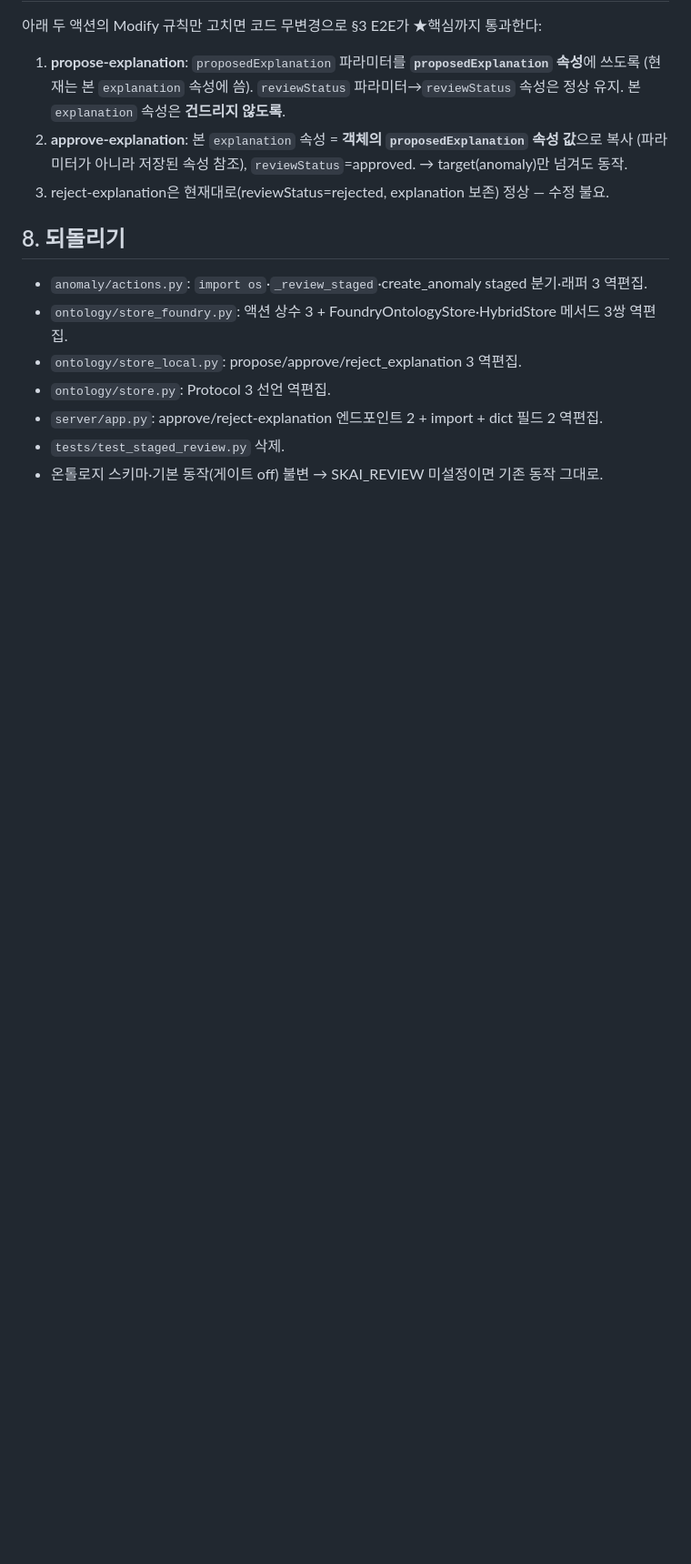
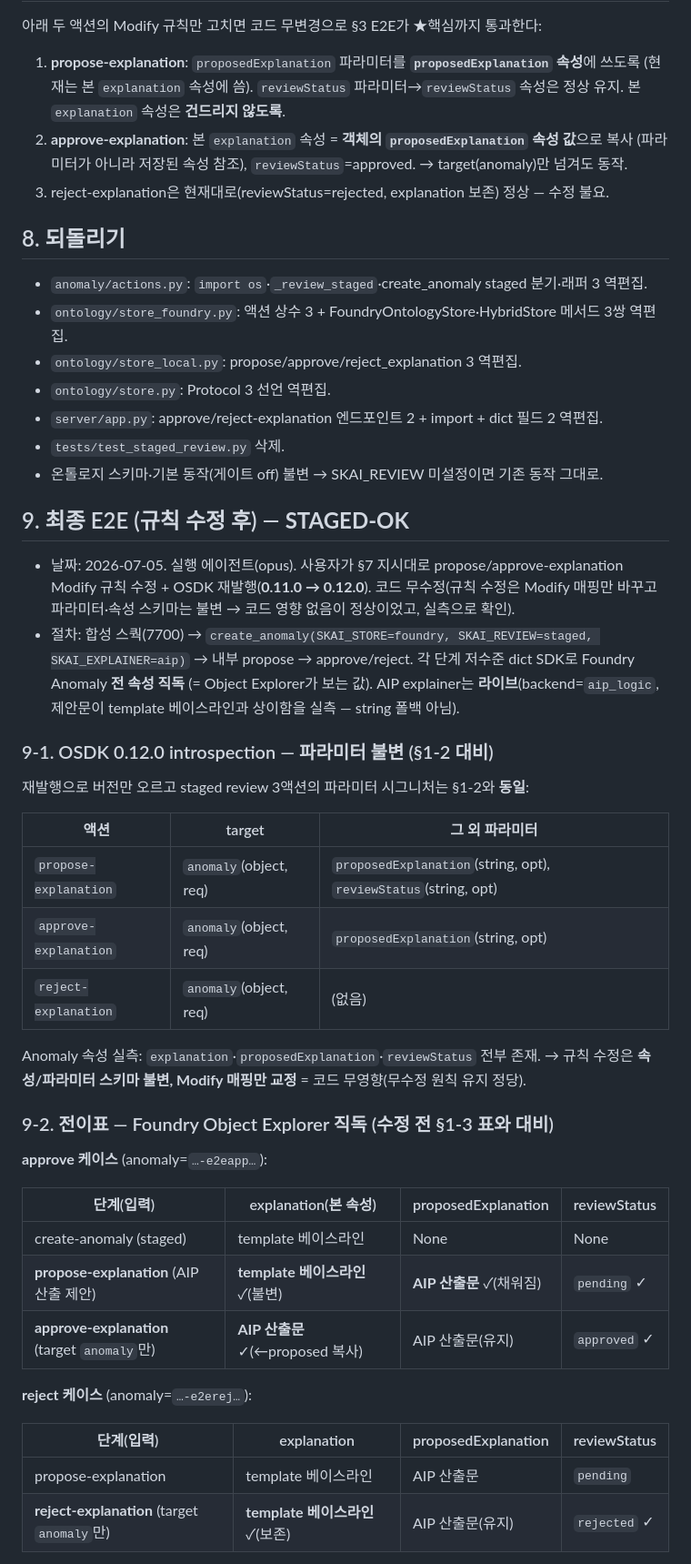
Before and after one commit to Jaemani/SKAI, a Markdown page: docs/worklog/staged-review-wire.md, the part around one of its changes. Shown at 91% size. GitHub-like rendering; blank space fills up the shorter version.

```diff
--- a/docs/worklog/staged-review-wire.md
+++ b/docs/worklog/staged-review-wire.md
@@ -136,3 +144,41 @@ create_anomaly(AIP 설명 산출) → propose → Foundry Anomaly 직독 → app
 - `server/app.py`: approve/reject-explanation 엔드포인트 2 + import + dict 필드 2 역편집.
 - `tests/test_staged_review.py` 삭제.
 - 온톨로지 스키마·기본 동작(게이트 off) 불변 → SKAI_REVIEW 미설정이면 기존 동작 그대로.
+
+## 9. 최종 E2E (규칙 수정 후) — **STAGED-OK**
+- 날짜: 2026-07-05. 실행 에이전트(opus). 사용자가 §7 지시대로 propose/approve-explanation Modify
+  규칙 수정 + OSDK 재발행(**0.11.0 → 0.12.0**). 코드 무수정(규칙 수정은 Modify 매핑만 바꾸고
+  파라미터·속성 스키마는 불변 → 코드 영향 없음이 정상이었고, 실측으로 확인).
+- 절차: 합성 스쿽(7700) → `create_anomaly(SKAI_STORE=foundry, SKAI_REVIEW=staged, SKAI_EXPLAINER=aip)`
+  → 내부 propose → approve/reject. 각 단계 저수준 dict SDK로 Foundry Anomaly **전 속성 직독**
+  (= Object Explorer가 보는 값). AIP explainer는 **라이브**(backend=`aip_logic`, 제안문이 template
+  베이스라인과 상이함을 실측 — string 폴백 아님).
+
+### 9-1. OSDK 0.12.0 introspection — 파라미터 불변 (§1-2 대비)
+재발행으로 버전만 오르고 staged review 3액션의 파라미터 시그니처는 §1-2와 **동일**:
+
+| 액션 | target | 그 외 파라미터 |
+|---|---|---|
+| `propose-explanation` | `anomaly`(object, req) | `proposedExplanation`(string, opt), `reviewStatus`(string, opt) |
+| `approve-explanation` | `anomaly`(object, req) | `proposedExplanation`(string, opt) |
+| `reject-explanation`  | `anomaly`(object, req) | (없음) |
+
+Anomaly 속성 실측: `explanation`·`proposedExplanation`·`reviewStatus` 전부 존재. → 규칙 수정은
+**속성/파라미터 스키마 불변, Modify 매핑만 교정** = 코드 무영향(무수정 원칙 유지 정당).
+
+### 9-2. 전이표 — Foundry Object Explorer 직독 (수정 전 §1-3 표와 대비)
+**approve 케이스** (anomaly=`…-e2eapp…`):
+
+| 단계(입력) | explanation(본 속성) | proposedExplanation | reviewStatus |
+|---|---|---|---|
+| create-anomaly (staged) | template 베이스라인 | None | None |
+| **propose-explanation** (AIP 산출 제안) | **template 베이스라인** ✓(불변) | **AIP 산출문** ✓(채워짐) | `pending` ✓ |
+| **approve-explanation** (target `anomaly`만) | **AIP 산출문** ✓(←proposed 복사) | AIP 산출문(유지) | `approved` ✓ |
+
+**reject 케이스** (anomaly=`…-e2erej…`):
+
+| 단계(입력) | explanation | proposedExplanation | reviewStatus |
+|---|---|---|---|
+| propose-explanation | template 베이스라인 | AIP 산출문 | `pending` |
+| **reject-explanation** (target `anomaly`만) | **template 베이스라인** ✓(보존) | AIP 산출문(유지) | `rejected` ✓ |
+
```
Also changed, not shown: other parts of docs/worklog/staged-review-wire.md (+42 -12 lines), docs/CHANGELOG.md (+1 -0 lines).
